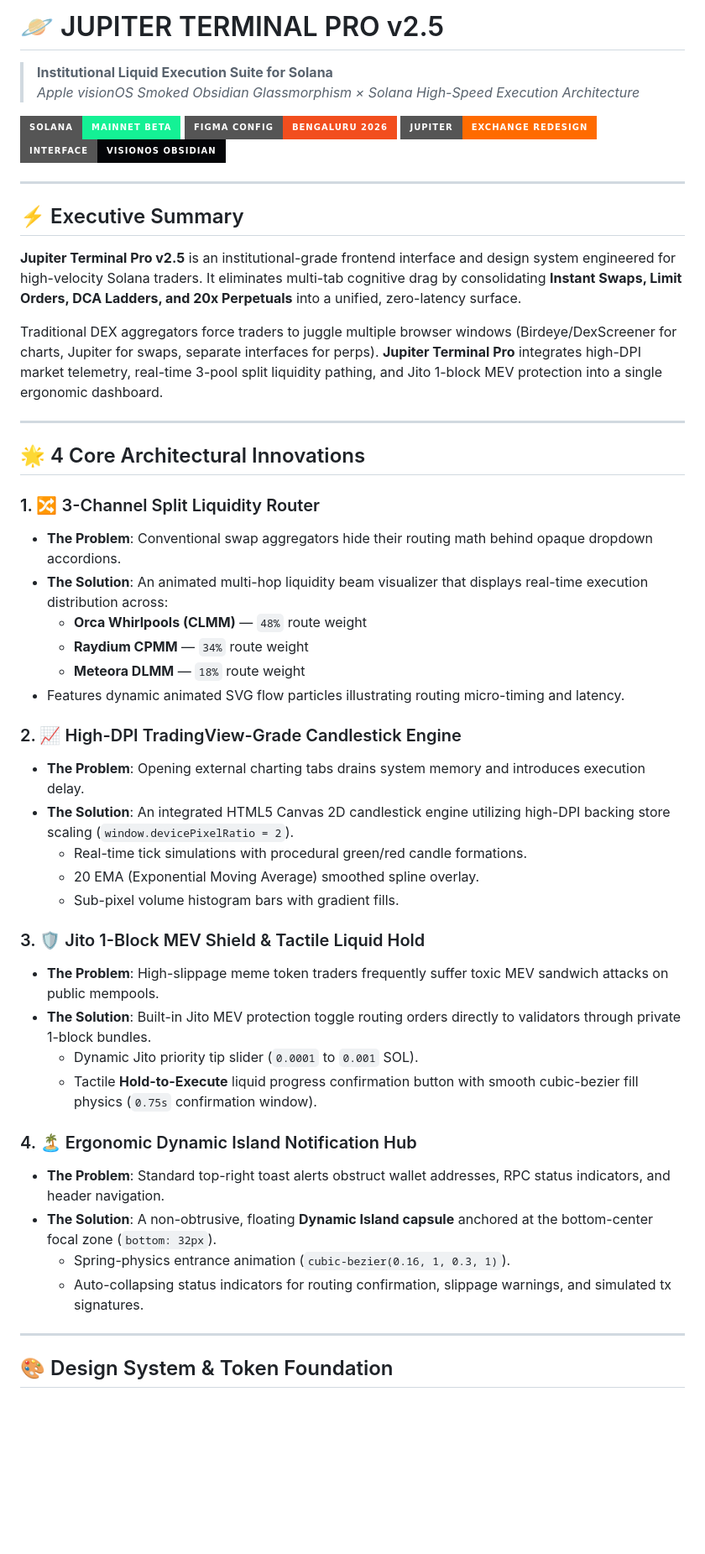
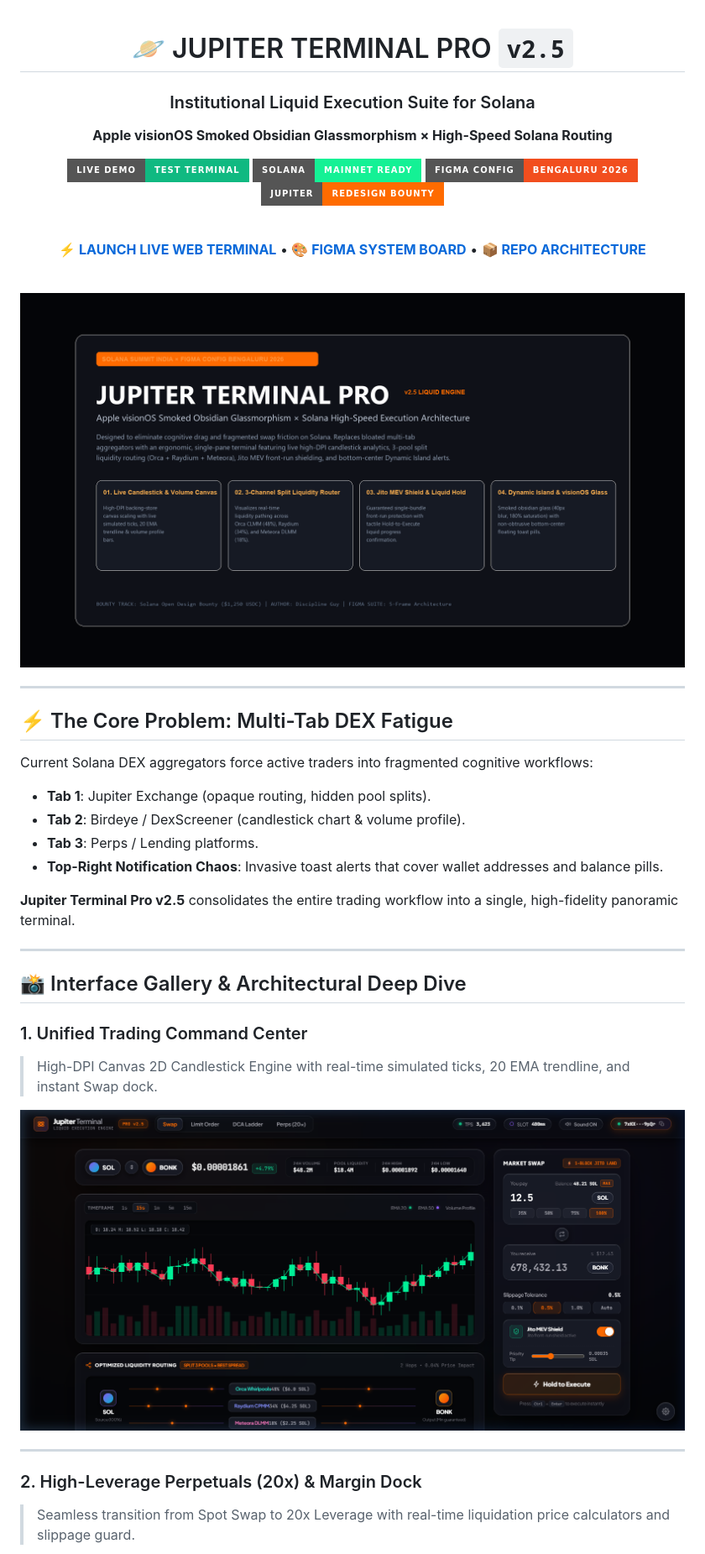
Before and after one commit to sanjay3226/jupiter-terminal-pro, a Markdown page: README.md, the part around one of its changes. Shown at 84% size. Drawn GitHub-style; badges without logos; blank space fills up the shorter version.

Commit message:
docs: overhaul README with visual interface gallery, comparison matrix and shortcuts

```diff
--- a/README.md
+++ b/README.md
@@ -1,53 +1,47 @@
-# 🪐 JUPITER TERMINAL PRO v2.5
+<div align="center">
 
-> **Institutional Liquid Execution Suite for Solana**
-> *Apple visionOS Smoked Obsidian Glassmorphism × Solana High-Speed Execution Architecture*
+# 🪐 JUPITER TERMINAL PRO `v2.5`
+### Institutional Liquid Execution Suite for Solana
+**Apple visionOS Smoked Obsidian Glassmorphism × High-Speed Solana Routing**
 
-[![Solana](https://img.shields.io/badge/Solana-Mainnet_Beta-14F195?style=for-the-badge&logo=solana&logoColor=black)](https://solana.com)
-[![Figma Config](https://img.shields.io/badge/Figma_Config-Bengaluru_2026-F24E1E?style=for-the-badge&logo=figma&logoColor=white)](https://figma.com)
-[![Jupiter](https://img.shields.io/badge/Jupiter-Exchange_Redesign-FF6B00?style=for-the-badge)](https://jup.ag)
-[![UI Architecture](https://img.shields.io/badge/Interface-visionOS_Obsidian-040508?style=for-the-badge&logo=apple&logoColor=white)](https://github.com/sanjay3226/jupiter-terminal-pro)
+[![Live Demo](https://img.shields.io/badge/LIVE_DEMO-TEST_TERMINAL-10B981?style=for-the-badge&logo=vercel&logoColor=white)](https://sanjay3226.github.io/jupiter-terminal-pro/)
+[![Solana](https://img.shields.io/badge/SOLANA-MAINNET_READY-14F195?style=for-the-badge&logo=solana&logoColor=black)](https://solana.com)
+[![Figma](https://img.shields.io/badge/FIGMA_CONFIG-BENGALURU_2026-F24E1E?style=for-the-badge&logo=figma&logoColor=white)](https://figma.com)
+[![Jupiter](https://img.shields.io/badge/JUPITER-REDESIGN_BOUNTY-FF6B00?style=for-the-badge)](https://jup.ag)
+
+<br/>
+
+**[⚡ LAUNCH LIVE WEB TERMINAL](https://sanjay3226.github.io/jupiter-terminal-pro/)** • **[🎨 FIGMA SYSTEM BOARD](https://github.com/sanjay3226/jupiter-terminal-pro)** • **[📦 REPO ARCHITECTURE](#-architecture--source-tree)**
+
+<br/>
+
+![01 Cover](presentation-slides/01_COVER_SLIDE.png)
+
+</div>
 
 ---
 
-## ⚡ Executive Summary
+## ⚡ The Core Problem: Multi-Tab DEX Fatigue
 
-**Jupiter Terminal Pro v2.5** is an institutional-grade frontend interface and design system engineered for high-velocity Solana traders. It eliminates multi-tab cognitive drag by consolidating **Instant Swaps, Limit Orders, DCA Ladders, and 20x Perpetuals** into a unified, zero-latency surface.
+Current Solana DEX aggregators force active traders into fragmented cognitive workflows:
+- **Tab 1**: Jupiter Exchange (opaque routing, hidden pool splits).
+- **Tab 2**: Birdeye / DexScreener (candlestick chart & volume profile).
+- **Tab 3**: Perps / Lending platforms.
+- **Top-Right Notification Chaos**: Invasive toast alerts that cover wallet addresses and balance pills.
 
-Traditional DEX aggregators force traders to juggle multiple browser windows (Birdeye/DexScreener for charts, Jupiter for swaps, separate interfaces for perps). **Jupiter Terminal Pro** integrates high-DPI market telemetry, real-time 3-pool split liquidity pathing, and Jito 1-block MEV protection into a single ergonomic dashboard.
+**Jupiter Terminal Pro v2.5** consolidates the entire trading workflow into a single, high-fidelity panoramic terminal.
 
 ---
 
-## 🌟 4 Core Architectural Innovations
+## 📸 Interface Gallery & Architectural Deep Dive
 
-### 1. 🔀 3-Channel Split Liquidity Router
-- **The Problem**: Conventional swap aggregators hide their routing math behind opaque dropdown accordions.
-- **The Solution**: An animated multi-hop liquidity beam visualizer that displays real-time execution distribution across:
-  - **Orca Whirlpools (CLMM)** — `48%` route weight
-  - **Raydium CPMM** — `34%` route weight
-  - **Meteora DLMM** — `18%` route weight
-- Features dynamic animated SVG flow particles illustrating routing micro-timing and latency.
+### 1. Unified Trading Command Center
+> High-DPI Canvas 2D Candlestick Engine with real-time simulated ticks, 20 EMA trendline, and instant Swap dock.
 
-### 2. 📈 High-DPI TradingView-Grade Candlestick Engine
-- **The Problem**: Opening external charting tabs drains system memory and introduces execution delay.
-- **The Solution**: An integrated HTML5 Canvas 2D candlestick engine utilizing high-DPI backing store scaling (`window.devicePixelRatio = 2`).
-  - Real-time tick simulations with procedural green/red candle formations.
-  - 20 EMA (Exponential Moving Average) smoothed spline overlay.
-  - Sub-pixel volume histogram bars with gradient fills.
-
-### 3. 🛡️ Jito 1-Block MEV Shield & Tactile Liquid Hold
-- **The Problem**: High-slippage meme token traders frequently suffer toxic MEV sandwich attacks on public mempools.
-- **The Solution**: Built-in Jito MEV protection toggle routing orders directly to validators through private 1-block bundles.
-  - Dynamic Jito priority tip slider (`0.0001` to `0.001` SOL).
-  - Tactile **Hold-to-Execute** liquid progress confirmation button with smooth cubic-bezier fill physics (`0.75s` confirmation window).
-
-### 4. 🏝️ Ergonomic Dynamic Island Notification Hub
-- **The Problem**: Standard top-right toast alerts obstruct wallet addresses, RPC status indicators, and header navigation.
-- **The Solution**: A non-obtrusive, floating **Dynamic Island capsule** anchored at the bottom-center focal zone (`bottom: 32px`).
-  - Spring-physics entrance animation (`cubic-bezier(0.16, 1, 0.3, 1)`).
-  - Auto-collapsing status indicators for routing confirmation, slippage warnings, and simulated tx signatures.
+![Core Terminal](presentation-slides/02_CORE_TRADING_TERMINAL.png)
 
 ---
 
-## 🎨 Design System & Token Foundation
+### 2. High-Leverage Perpetuals (20x) & Margin Dock
+> Seamless transition from Spot Swap to 20x Leverage with real-time liquidation price calculators and slippage guard.
 
```
Also changed, not shown: other parts of README.md (+78 -52 lines).
